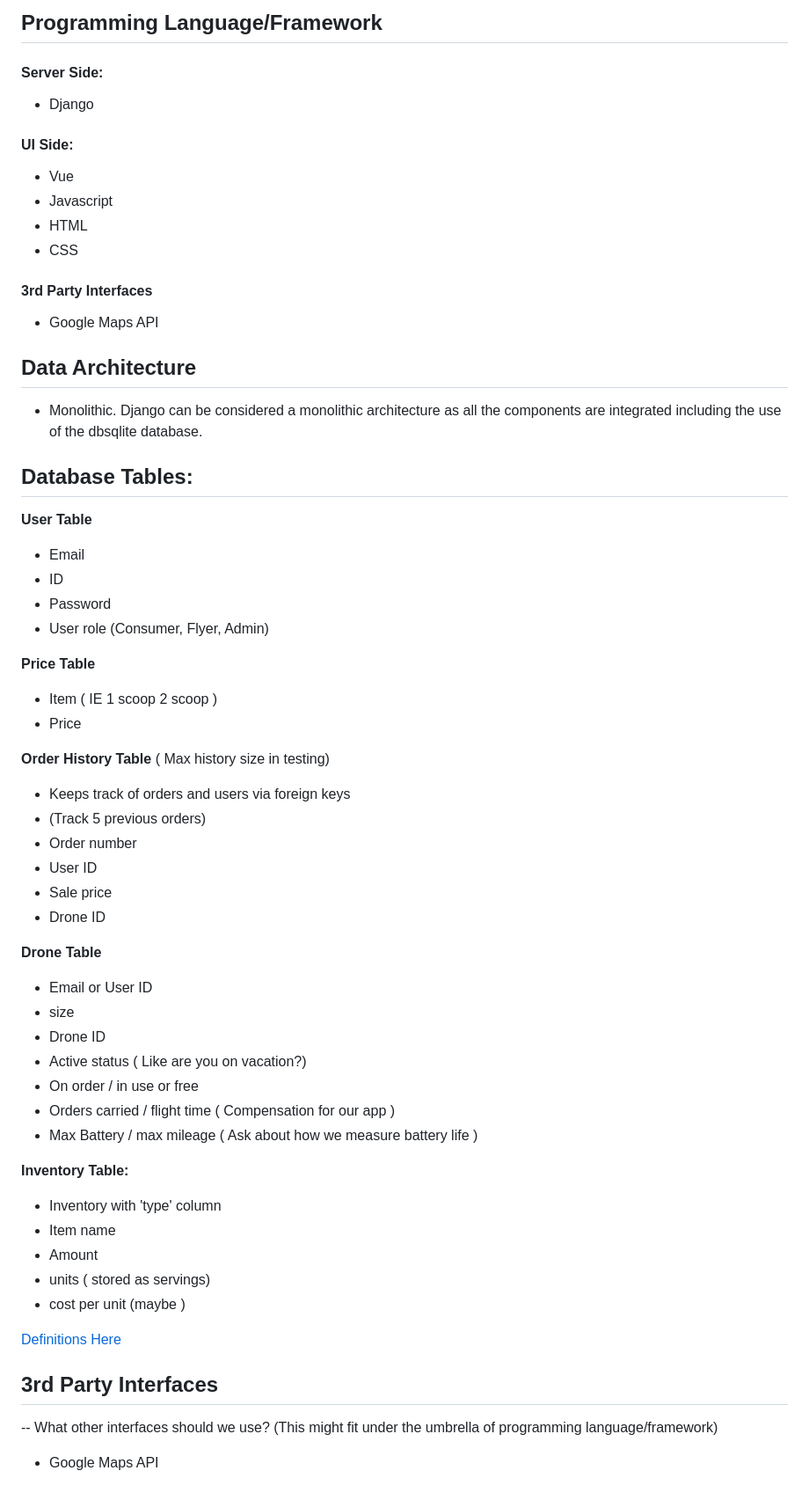
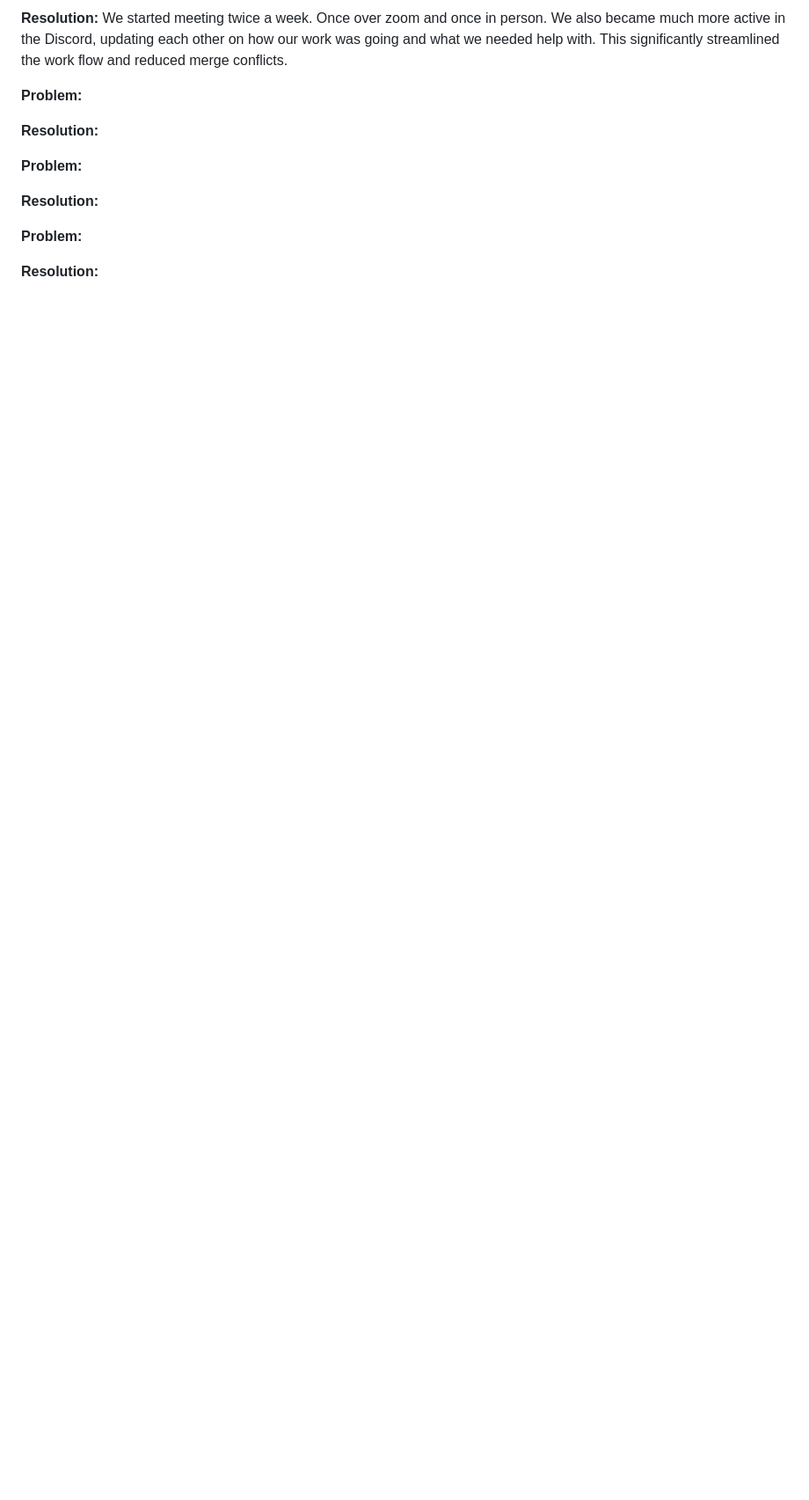
Before and after one commit to Darkmono112/Hacksmith2023, a Markdown page: Docs/Development.md, the part around one of its changes. Shown at 88% size. GitHub-like rendering; blank space fills up the shorter version.

Commit message:
Added work distribution and problems section

```diff
--- a/Docs/Development.md
+++ b/Docs/Development.md
@@ -83,56 +107,17 @@ However, they also introduce various security risks that developers need to be a
 
-## Programming Language/Framework
-#### Server Side:
-- Django
-#### UI Side:
-- Vue
-- Javascript
-- HTML
-- CSS
-#### 3rd Party Interfaces
-- Google Maps API
-## Data Architecture
-- Monolithic. Django can be considered a monolithic architecture as all the components are integrated including the use of the dbsqlite database.
-## Database Tables:
-**User Table**
-- Email
-- ID
-- Password
-- User role (Consumer, Flyer, Admin)
+**Resolution:**
+We started meeting twice a week. Once over zoom and once in person. We also became much more active
+in the Discord, updating each other on how our work was going and what we needed help with. This significantly
+streamlined the work flow and reduced merge conflicts.
 
-**Price Table**
-- Item  ( IE 1 scoop 2 scoop )
-- Price
+**Problem:**
 
-**Order History Table**
-( Max history size in testing)
-- Keeps track of orders and users via foreign keys
-- (Track 5 previous orders)
-- Order number
-- User ID
-- Sale price
-- Drone ID
+**Resolution:**
 
-**Drone Table**
-- Email or User ID
-- size
-- Drone ID
-- Active status ( Like are you on vacation?)
-- On order / in use or free
-- Orders carried / flight time  ( Compensation for our app )
-- Max Battery / max mileage ( Ask about how we measure battery life )
+**Problem:**
 
-**Inventory Table:**
-- Inventory with 'type' column
-- Item name
-- Amount
-- units ( stored as servings)
-- cost per unit (maybe )
+**Resolution:**
 
+**Problem:**
 
-
-
-[Definitions Here](https://gitlab.cs.usu.edu/erik.falor/fa23-cs3450-lecturenotes/-/tree/master/Module2/Lec09-Mon_Sep_18?ref_type=heads)
-## 3rd Party Interfaces
--- What other interfaces should we use? (This might fit under the umbrella of programming language/framework)
-- Google Maps API
+**Resolution:**
```
Also changed, not shown: other parts of Docs/Development.md (+45 -21 lines).
